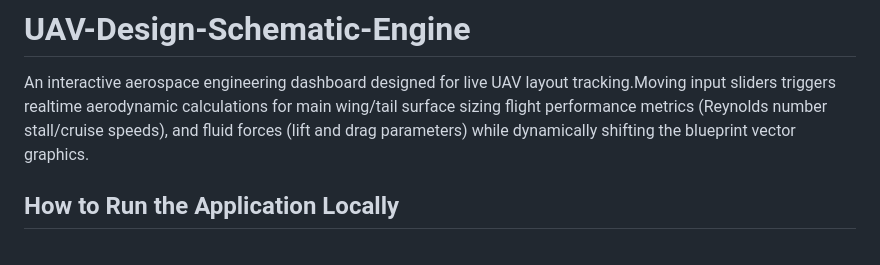
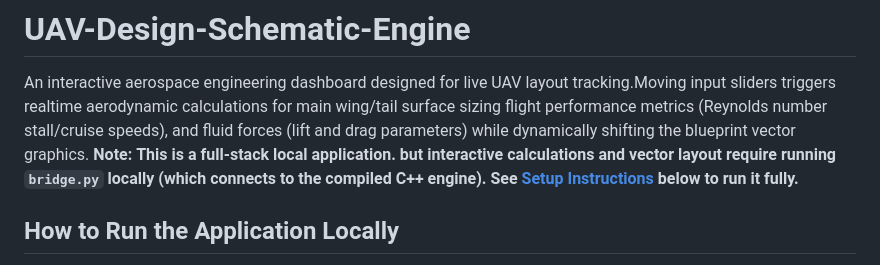
Before and after one commit to KhushiPandey04/UAV-Design-Schematic-Engine, a Markdown page: README.md, the part around the change. Rendered like a GitHub page.

```diff
--- a/README.md
+++ b/README.md
@@ -1,5 +1,6 @@
 # UAV-Design-Schematic-Engine
 An interactive aerospace engineering dashboard designed for live UAV layout tracking.Moving input sliders triggers realtime aerodynamic calculations for main wing/tail surface sizing flight performance metrics (Reynolds number stall/cruise speeds), and fluid forces (lift and drag parameters) while dynamically shifting the blueprint vector graphics.
+ **Note:** **This is a full-stack local application. but interactive calculations and vector layout require running `bridge.py` locally (which connects to the compiled C++ engine). See [Setup Instructions](#setup) below to run it fully.**
  ## How to Run the Application Locally
  * **Since this engineering dashboard processes aerospace equations through a high-performance desktop pipeline, it runs locally on your machine using a C++ backend and a Python data bridge.
  * open the VS code
```
